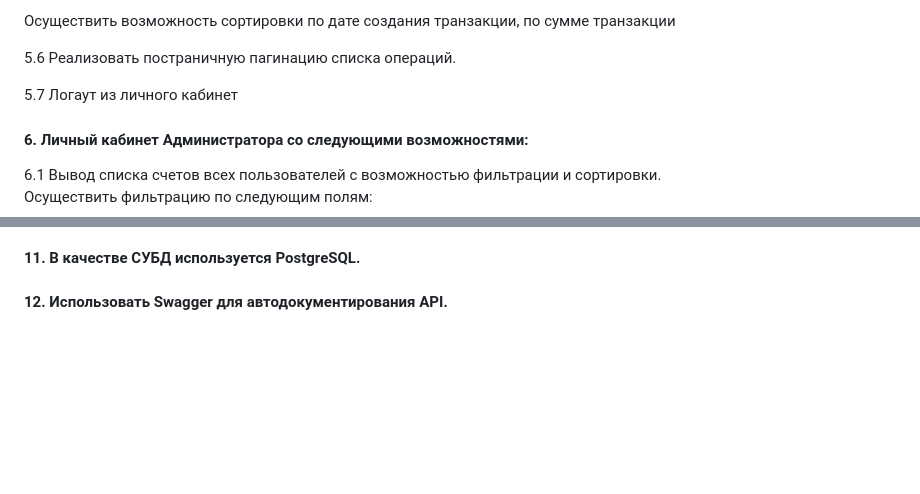
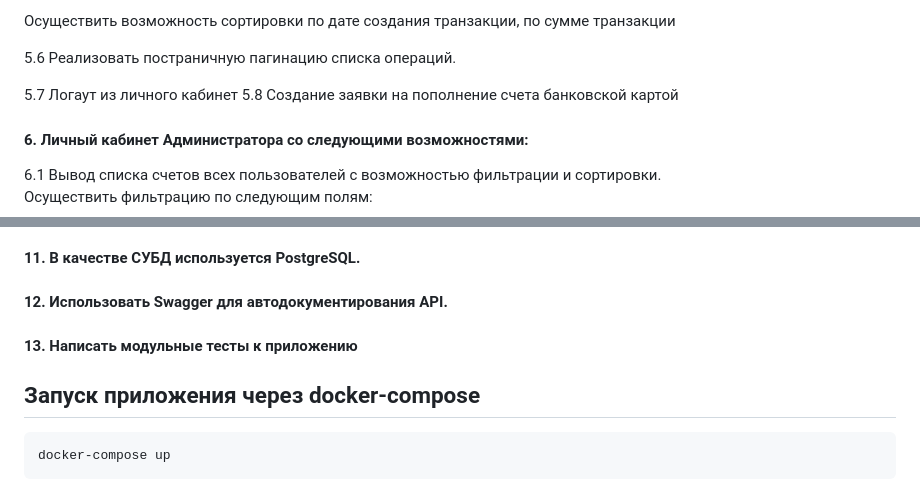
Before and after one commit to aquaracer/DRF_Backend_Exchanger, a Markdown page: README.md, 2 parts joined by grey strips. Drawn GitHub-style; blank space fills up the shorter version.

````diff
--- a/README.md
+++ b/README.md
@@ -32,6 +32,7 @@
 5.6 Реализовать постраничную пагинацию списка операций.
 
 5.7 Логаут из личного кабинет
+5.8 Создание заявки на пополнение счета банковской картой
 
 #### 6. Личный кабинет Администратора со следующими возможностями:
 6.1 Вывод списка счетов всех пользователей с возможностью фильтрации и сортировки.
@@ -69,3 +70,10 @@
 #### 10. Осуществить логгирование ошибок посредством Sentry.
 #### 11. В качестве СУБД используется PostgreSQL.
 #### 12. Использовать Swagger для автодокументирования API.
+#### 13. Написать модульные тесты к приложению
+
+## Запуск приложения через docker-compose
+
+```bash
+docker-compose up
+```
````
